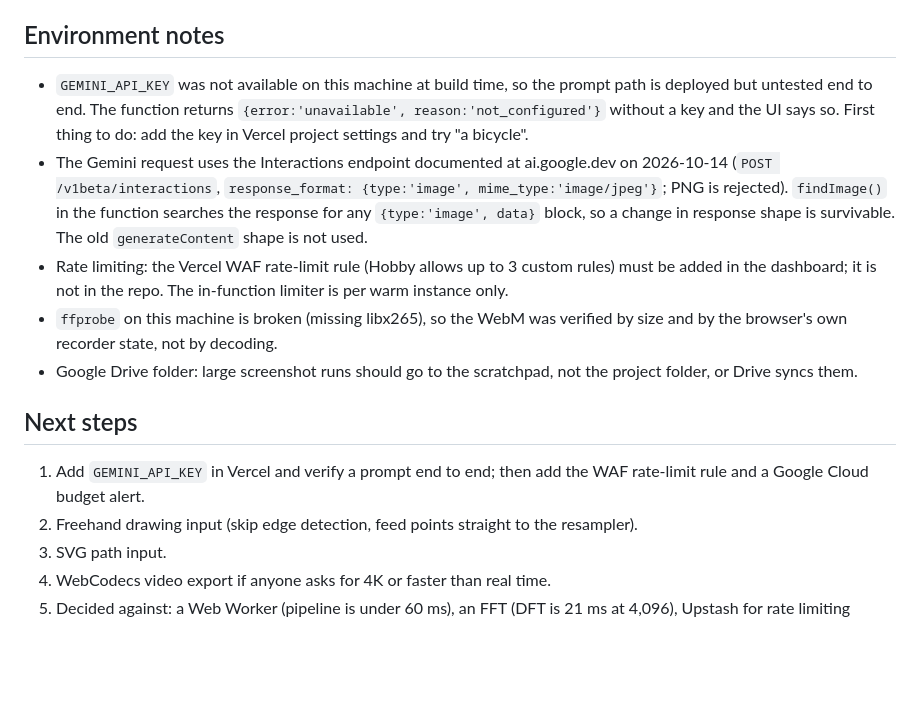
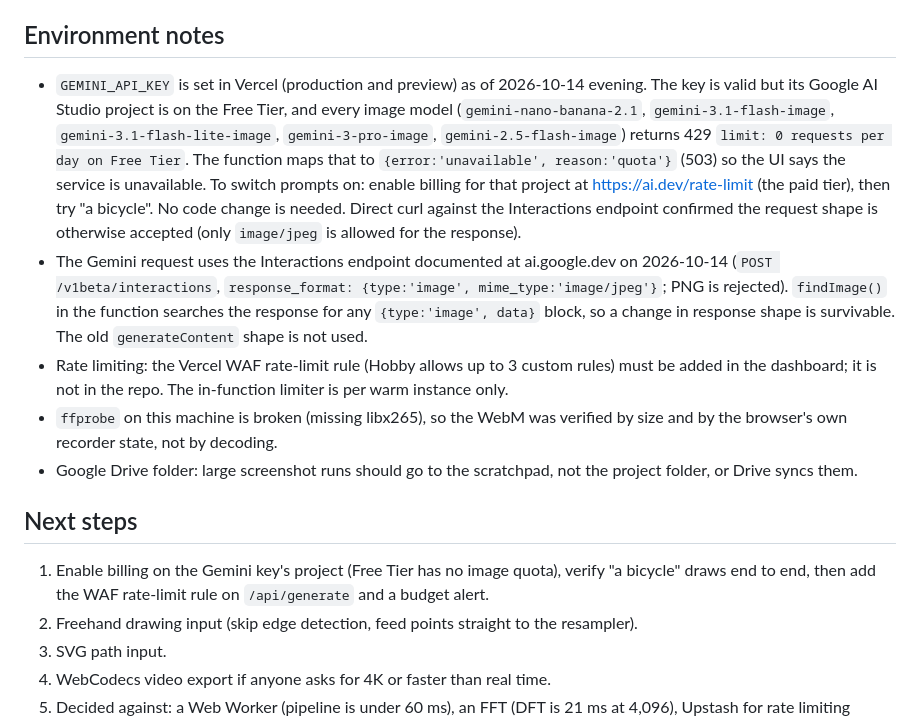
Before and after one commit to lyhjeremy/fourier-pen, a Markdown page: handoff.md, the part around the change. Drawn GitHub-style; blank space fills up the shorter version.

Commit message:
Handoff: Gemini key is on the free tier, which has no image quota

```diff
--- a/handoff.md
+++ b/handoff.md
@@ -50,7 +50,7 @@ cd ../_ai-projects-tooling/overview-pages && python3 build.py fragments/fourier-
 
 ## Environment notes
 
-- `GEMINI_API_KEY` was not available on this machine at build time, so the prompt path is deployed but untested end to end. The function returns `{error:'unavailable', reason:'not_configured'}` without a key and the UI says so. First thing to do: add the key in Vercel project settings and try "a bicycle".
+- `GEMINI_API_KEY` is set in Vercel (production and preview) as of 2026-10-14 evening. The key is valid but its Google AI Studio project is on the Free Tier, and every image model (`gemini-nano-banana-2.1`, `gemini-3.1-flash-image`, `gemini-3.1-flash-lite-image`, `gemini-3-pro-image`, `gemini-2.5-flash-image`) returns 429 `limit: 0 requests per day on Free Tier`. The function maps that to `{error:'unavailable', reason:'quota'}` (503) so the UI says the service is unavailable. To switch prompts on: enable billing for that project at https://ai.dev/rate-limit (the paid tier), then try "a bicycle". No code change is needed. Direct curl against the Interactions endpoint confirmed the request shape is otherwise accepted (only `image/jpeg` is allowed for the response).
 - The Gemini request uses the Interactions endpoint documented at ai.google.dev on 2026-10-14 (`POST /v1beta/interactions`, `response_format: {type:'image', mime_type:'image/jpeg'}`; PNG is rejected). `findImage()` in the function searches the response for any `{type:'image', data}` block, so a change in response shape is survivable. The old `generateContent` shape is not used.
 - Rate limiting: the Vercel WAF rate-limit rule (Hobby allows up to 3 custom rules) must be added in the dashboard; it is not in the repo. The in-function limiter is per warm instance only.
 - `ffprobe` on this machine is broken (missing libx265), so the WebM was verified by size and by the browser's own recorder state, not by decoding.
@@ -58,7 +58,7 @@ cd ../_ai-projects-tooling/overview-pages && python3 build.py fragments/fourier-
 
 ## Next steps
 
-1. Add `GEMINI_API_KEY` in Vercel and verify a prompt end to end; then add the WAF rate-limit rule and a Google Cloud budget alert.
+1. Enable billing on the Gemini key's project (Free Tier has no image quota), verify "a bicycle" draws end to end, then add the WAF rate-limit rule on `/api/generate` and a budget alert.
 2. Freehand drawing input (skip edge detection, feed points straight to the resampler).
 3. SVG path input.
 4. WebCodecs video export if anyone asks for 4K or faster than real time.
```
